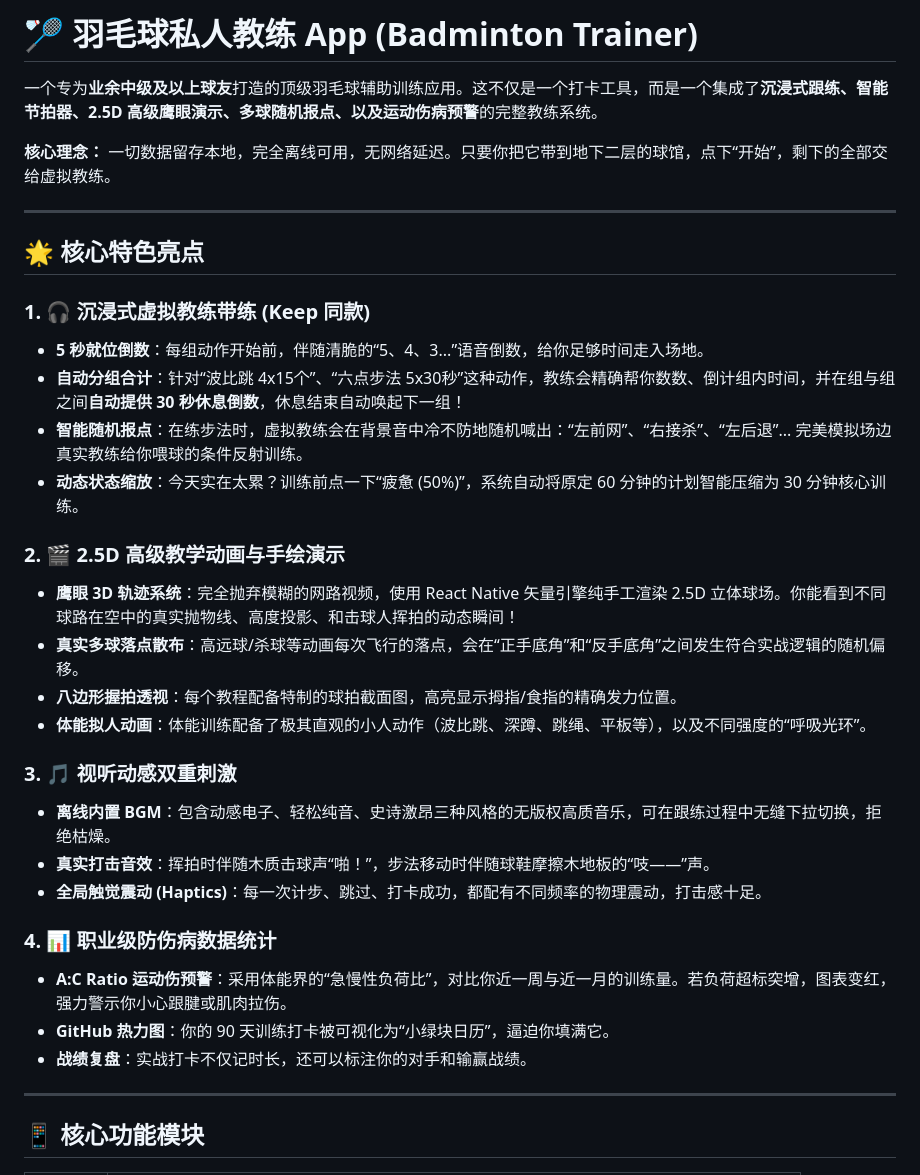
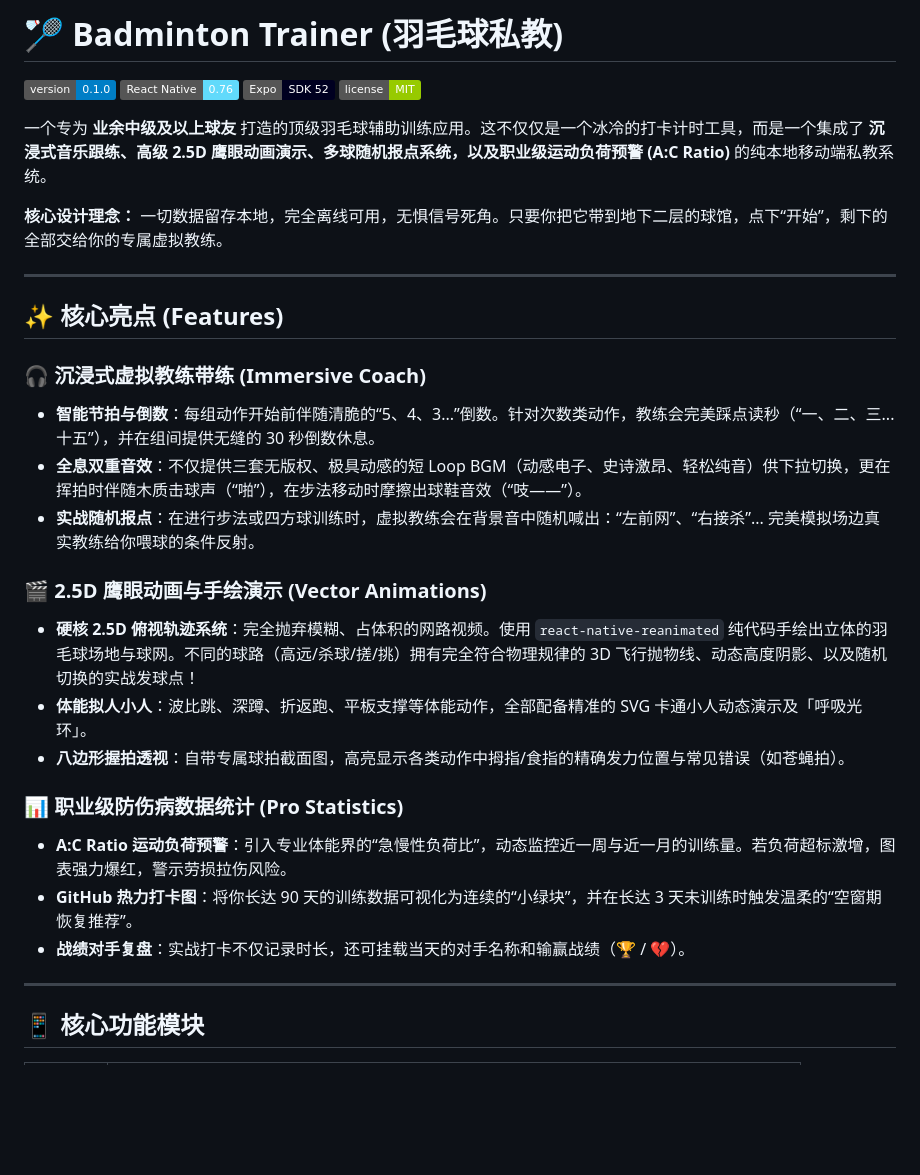
Before and after one commit to jing-ge/badminton-trainer, a Markdown page: README.md, the part around one of its changes. Drawn GitHub-style; badges without logos; blank space fills up the shorter version.

```diff
--- a/README.md
+++ b/README.md
@@ -1,34 +1,32 @@
-# 🏸 羽毛球私人教练 App (Badminton Trainer)
+# 🏸 Badminton Trainer (羽毛球私教)
 
-一个专为**业余中级及以上球友**打造的顶级羽毛球辅助训练应用。这不仅是一个打卡工具，而是一个集成了**沉浸式跟练、智能节拍器、2.5D 高级鹰眼演示、多球随机报点、以及运动伤病预警**的完整教练系统。
+![Version](https://img.shields.io/badge/version-0.1.0-blue.svg)
+![React Native](https://img.shields.io/badge/React_Native-0.76-61DAFB?logo=react&logoColor=black)
+![Expo](https://img.shields.io/badge/Expo-SDK_52-000020?logo=expo&logoColor=white)
+![License](https://img.shields.io/badge/license-MIT-green.svg)
 
-**核心理念：** 一切数据留存本地，完全离线可用，无网络延迟。只要你把它带到地下二层的球馆，点下“开始”，剩下的全部交给虚拟教练。
+一个专为 **业余中级及以上球友** 打造的顶级羽毛球辅助训练应用。这不仅仅是一个冰冷的打卡计时工具，而是一个集成了 **沉浸式音乐跟练、高级 2.5D 鹰眼动画演示、多球随机报点系统，以及职业级运动负荷预警 (A:C Ratio)** 的纯本地移动端私教系统。
+
+**核心设计理念：** 一切数据留存本地，完全离线可用，无惧信号死角。只要你把它带到地下二层的球馆，点下“开始”，剩下的全部交给你的专属虚拟教练。
 
 ---
 
-## 🌟 核心特色亮点
+## ✨ 核心亮点 (Features)
 
-### 1. 🎧 沉浸式虚拟教练带练 (Keep 同款)
-- **5 秒就位倒数**：每组动作开始前，伴随清脆的“5、4、3...”语音倒数，给你足够时间走入场地。
-- **自动分组合计**：针对“波比跳 4x15个”、“六点步法 5x30秒”这种动作，教练会精确帮你数数、倒计组内时间，并在组与组之间**自动提供 30 秒休息倒数**，休息结束自动唤起下一组！
-- **智能随机报点**：在练步法时，虚拟教练会在背景音中冷不防地随机喊出：“左前网”、“右接杀”、“左后退”... 完美模拟场边真实教练给你喂球的条件反射训练。
-- **动态状态缩放**：今天实在太累？训练前点一下“疲惫 (50%)”，系统自动将原定 60 分钟的计划智能压缩为 30 分钟核心训练。
+### 🎧 沉浸式虚拟教练带练 (Immersive Coach)
+- **智能节拍与倒数**：每组动作开始前伴随清脆的“5、4、3...”倒数。针对次数类动作，教练会完美踩点读秒（“一、二、三...十五”），并在组间提供无缝的 30 秒倒数休息。
+- **全息双重音效**：不仅提供三套无版权、极具动感的短 Loop BGM（动感电子、史诗激昂、轻松纯音）供下拉切换，更在挥拍时伴随木质击球声（“啪”），在步法移动时摩擦出球鞋音效（“吱——”）。
+- **实战随机报点**：在进行步法或四方球训练时，虚拟教练会在背景音中随机喊出：“左前网”、“右接杀”... 完美模拟场边真实教练给你喂球的条件反射。
 
-### 2. 🎬 2.5D 高级教学动画与手绘演示
-- **鹰眼 3D 轨迹系统**：完全抛弃模糊的网路视频，使用 React Native 矢量引擎纯手工渲染 2.5D 立体球场。你能看到不同球路在空中的真实抛物线、高度投影、和击球人挥拍的动态瞬间！
-- **真实多球落点散布**：高远球/杀球等动画每次飞行的落点，会在“正手底角”和“反手底角”之间发生符合实战逻辑的随机偏移。
-- **八边形握拍透视**：每个教程配备特制的球拍截面图，高亮显示拇指/食指的精确发力位置。
-- **体能拟人动画**：体能训练配备了极其直观的小人动作（波比跳、深蹲、跳绳、平板等），以及不同强度的“呼吸光环”。
+### 🎬 2.5D 鹰眼动画与手绘演示 (Vector Animations)
+- **硬核 2.5D 俯视轨迹系统**：完全抛弃模糊、占体积的网路视频。使用 `react-native-reanimated` 纯代码手绘出立体的羽毛球场地与球网。不同的球路（高远/杀球/搓/挑）拥有完全符合物理规律的 3D 飞行抛物线、动态高度阴影、以及随机切换的实战发球点！
+- **体能拟人小人**：波比跳、深蹲、折返跑、平板支撑等体能动作，全部配备精准的 SVG 卡通小人动态演示及「呼吸光环」。
+- **八边形握拍透视**：自带专属球拍截面图，高亮显示各类动作中拇指/食指的精确发力位置与常见错误（如苍蝇拍）。
 
-### 3. 🎵 视听动感双重刺激
-- **离线内置 BGM**：包含动感电子、轻松纯音、史诗激昂三种风格的无版权高质音乐，可在跟练过程中无缝下拉切换，拒绝枯燥。
-- **真实打击音效**：挥拍时伴随木质击球声“啪！”，步法移动时伴随球鞋摩擦木地板的“吱——”声。
-- **全局触觉震动 (Haptics)**：每一次计步、跳过、打卡成功，都配有不同频率的物理震动，打击感十足。
-
-### 4. 📊 职业级防伤病数据统计
-- **A:C Ratio 运动伤预警**：采用体能界的“急慢性负荷比”，对比你近一周与近一月的训练量。若负荷超标突增，图表变红，强力警示你小心跟腱或肌肉拉伤。
-- **GitHub 热力图**：你的 90 天训练打卡被可视化为“小绿块日历”，逼迫你填满它。
-- **战绩复盘**：实战打卡不仅记时长，还可以标注你的对手和输赢战绩。
+### 📊 职业级防伤病数据统计 (Pro Statistics)
+- **A:C Ratio 运动负荷预警**：引入专业体能界的“急慢性负荷比”，动态监控近一周与近一月的训练量。若负荷超标激增，图表强力爆红，警示劳损拉伤风险。
+- **GitHub 热力打卡图**：将你长达 90 天的训练数据可视化为连续的“小绿块”，并在长达 3 天未训练时触发温柔的“空窗期恢复推荐”。
+- **战绩对手复盘**：实战打卡不仅记录时长，还可挂载当天的对手名称和输赢战绩（🏆 / 💔）。
 
 ---
 
```
Also changed, not shown: other parts of README.md (+49 -34 lines).
